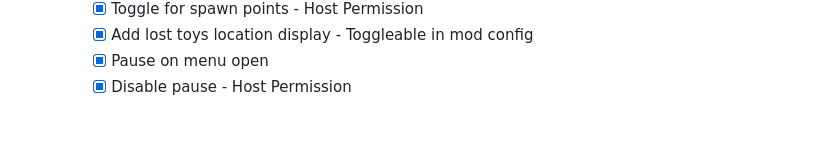
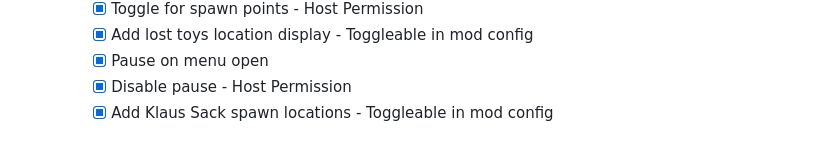
Before and after one commit to TianYu-00/DST-WhereIsIt, a Markdown page: README.md, the part around the change. Rendered like a GitHub page.

```diff
--- a/README.md
+++ b/README.md
@@ -57,3 +57,4 @@ Inspired by [**Where You Are?**](https://steamcommunity.com/sharedfiles/filedeta
         - [x] Add lost toys location display - Toggleable in mod config
         - [x] Pause on menu open
         - [x] Disable pause - Host Permission
+        - [x] Add Klaus Sack spawn locations - Toggleable in mod config
```
Also changed, not shown: workshop/README_WORKSHOP.md (+2 -0 lines).
